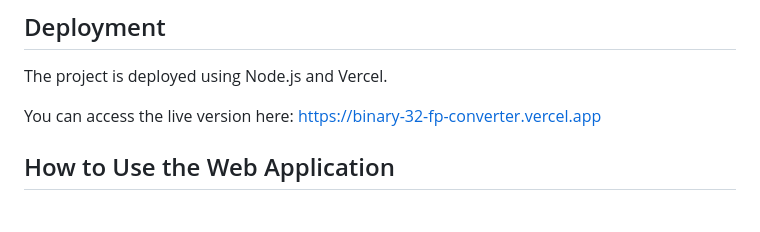
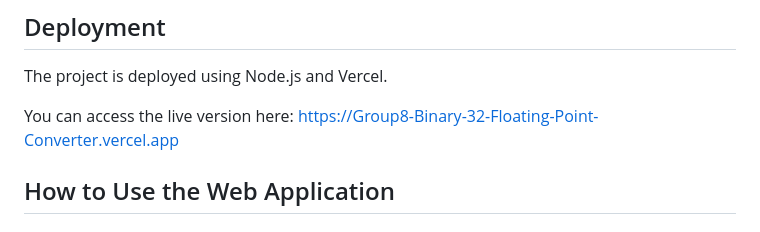
Before and after one commit to geleanne/Binary-32-FP-Converter, a Markdown page: README.md, the part around the change. GitHub-like rendering.

```diff
--- a/README.md
+++ b/README.md
@@ -18,7 +18,7 @@ This project is developed by **Group 8** (S14) as a requirement for the CSARCH2
 ## Deployment
 The project is deployed using Node.js and Vercel.
 
-You can access the live version here: https://binary-32-fp-converter.vercel.app
+You can access the live version here: [https://Group8-Binary-32-Floating-Point-Converter.vercel.app](https://Group8-Binary-32-Floating-Point-Converter.vercel.app)
 
 ## How to Use the Web Application
 ### Select Input Type
```
